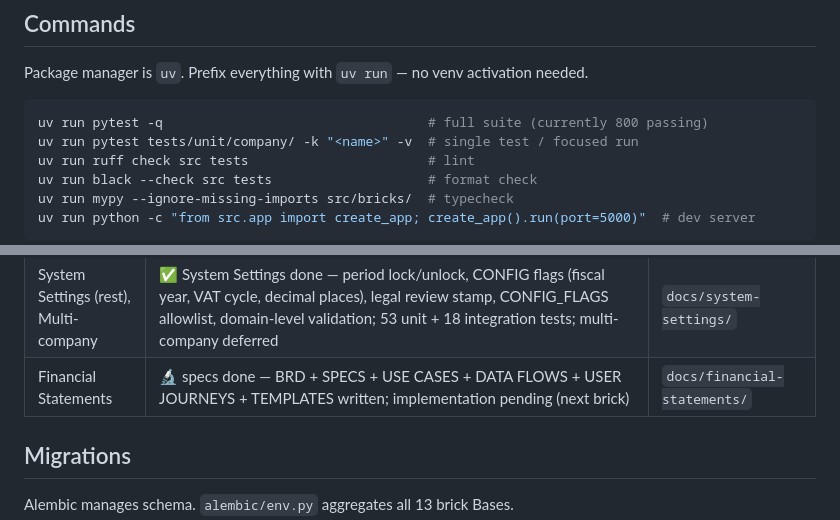
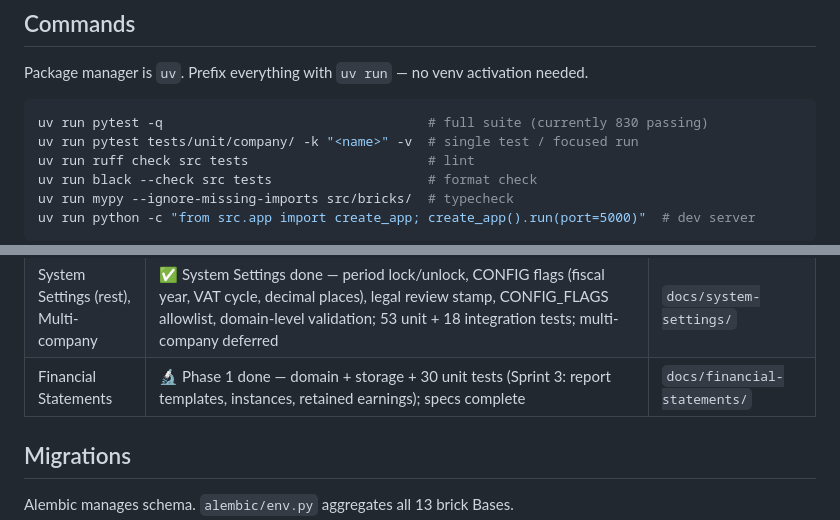
Before and after one commit to tonvqsharing/sme_acct, a Markdown page: AGENTS.md, 2 parts joined by grey strips. Drawn GitHub-style.

Commit message:
chore: update AGENTS.md — 830 tests, financial_statements Sprint 3 done

````diff
--- a/AGENTS.md
+++ b/AGENTS.md
@@ -7,7 +7,7 @@ _Flask + SQLAlchemy app for Vietnamese SME accounting. Architecture: Modular Hex
 Package manager is `uv`. Prefix everything with `uv run` — no venv activation needed.
 
 ```bash
-uv run pytest -q                                  # full suite (currently 800 passing)
+uv run pytest -q                                  # full suite (currently 830 passing)
 uv run pytest tests/unit/company/ -k "<name>" -v  # single test / focused run
 uv run ruff check src tests                       # lint
 uv run black --check src tests                    # format check
@@ -127,7 +127,7 @@ Vietnamese compliance rules baked into specs: MST tax-ID format (`^[1-9]\d{2}(-\
 | XML Invoice Ingest | ✅ done — TT91/2026 symbol parser, GDT XML parser (namespace-aware), PurchaseService bridge, single + batch upload endpoints; 51 tests (32 domain + 11 service + 8 integration) | — |
 | Cost Centers | ✅ done — code/name/status lifecycle (Active→Inactive/Closed), checksum chain, duplicate guard, deactivate/reactivate/close endpoints; Dimension + DimensionValue CRUD/lifecycle with spec-correct RBAC, FK validation, updated_at (43 unit tests) | `docs/cost-centers-dimensions/` |
 | System Settings (rest), Multi-company | ✅ System Settings done — period lock/unlock, CONFIG flags (fiscal year, VAT cycle, decimal places), legal review stamp, CONFIG_FLAGS allowlist, domain-level validation; 53 unit + 18 integration tests; multi-company deferred | `docs/system-settings/` |
-| Financial Statements | 🔬 specs done — BRD + SPECS + USE CASES + DATA FLOWS + USER JOURNEYS + TEMPLATES written; implementation pending (next brick) | `docs/financial-statements/` |
+| Financial Statements | 🔬 Phase 1 done — domain + storage + 30 unit tests (Sprint 3: report templates, instances, retained earnings); specs complete | `docs/financial-statements/` |
 
 ## Migrations
 
````
